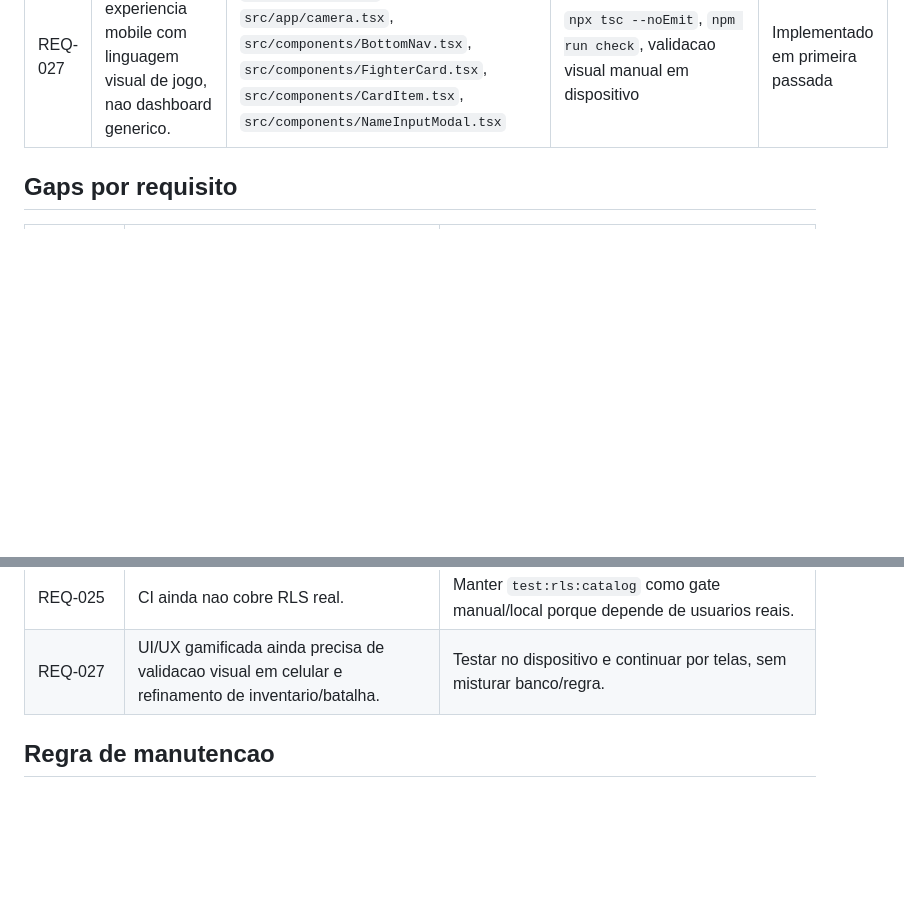
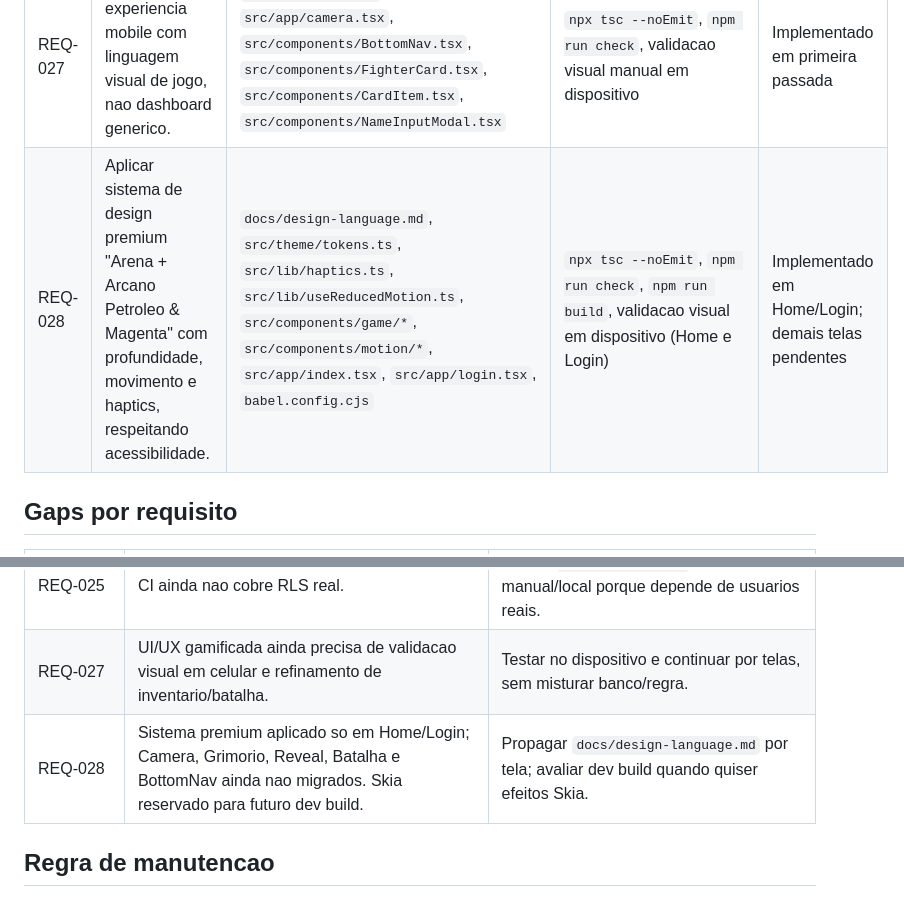
Before and after one commit to Joao-Matheus-Amorim/SnapQuest, a Markdown page: docs/requirements-traceability-matrix.md, 2 parts joined by grey strips. Drawn GitHub-style; blank space fills up the shorter version.

```diff
--- a/docs/requirements-traceability-matrix.md
+++ b/docs/requirements-traceability-matrix.md
@@ -33,6 +33,7 @@ Esta matriz liga requisito, implementacao, validacao e status. Ela deve ser atua
 | REQ-025 | CI minima. | `.github/workflows/ci.yml` | GitHub Actions com Expo check, test:core, typecheck, static check e build | Implementado |
 | REQ-026 | Documentacao de governanca e estado. | `docs/` | Revisao documental | Implementado |
 | REQ-027 | Apresentar a experiencia mobile com linguagem visual de jogo, nao dashboard generico. | `src/app/index.tsx`, `src/app/camera.tsx`, `src/components/BottomNav.tsx`, `src/components/FighterCard.tsx`, `src/components/CardItem.tsx`, `src/components/NameInputModal.tsx` | `npx tsc --noEmit`, `npm run check`, validacao visual manual em dispositivo | Implementado em primeira passada |
+| REQ-028 | Aplicar sistema de design premium "Arena + Arcano Petroleo & Magenta" com profundidade, movimento e haptics, respeitando acessibilidade. | `docs/design-language.md`, `src/theme/tokens.ts`, `src/lib/haptics.ts`, `src/lib/useReducedMotion.ts`, `src/components/game/*`, `src/components/motion/*`, `src/app/index.tsx`, `src/app/login.tsx`, `babel.config.cjs` | `npx tsc --noEmit`, `npm run check`, `npm run build`, validacao visual em dispositivo (Home e Login) | Implementado em Home/Login; demais telas pendentes |
 
 ## Gaps por requisito
 
@@ -42,6 +43,7 @@ Esta matriz liga requisito, implementacao, validacao e status. Ela deve ser atua
 | REQ-019 | Catalogo precisa de validacao de leitura no fluxo app completo. | Validar leitura/cloud, seed por vazio/incompleto e seed por erro no app, alem do teste RLS direto. |
 | REQ-025 | CI ainda nao cobre RLS real. | Manter `test:rls:catalog` como gate manual/local porque depende de usuarios reais. |
 | REQ-027 | UI/UX gamificada ainda precisa de validacao visual em celular e refinamento de inventario/batalha. | Testar no dispositivo e continuar por telas, sem misturar banco/regra. |
+| REQ-028 | Sistema premium aplicado so em Home/Login; Camera, Grimorio, Reveal, Batalha e BottomNav ainda nao migrados. Skia reservado para futuro dev build. | Propagar `docs/design-language.md` por tela; avaliar dev build quando quiser efeitos Skia. |
 
 ## Regra de manutencao
 
```
Also changed, not shown: other parts of docs/requirements-traceability-matrix.md (+1 -1 lines), docs/decision-log.md (+10 -0 lines), docs/design-language.md (added, +177 -0 lines).
